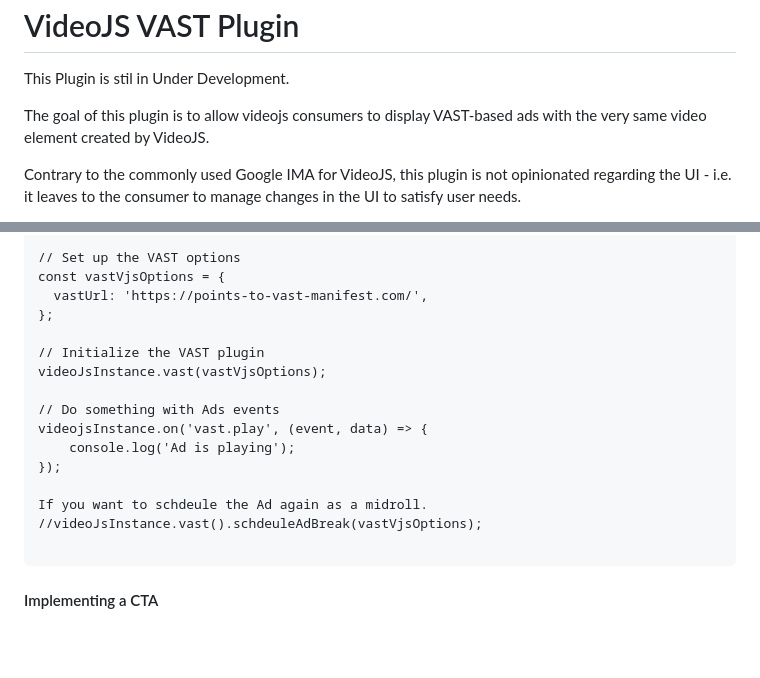
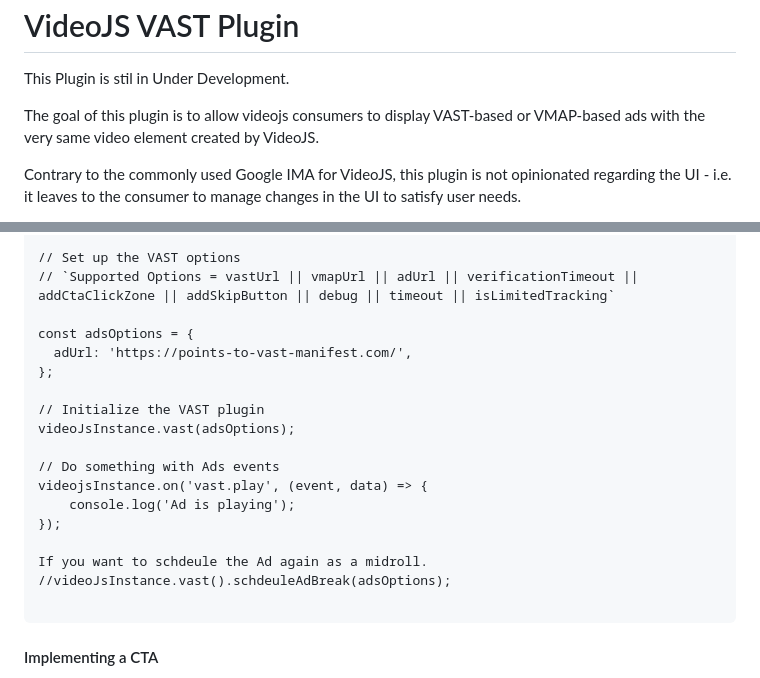
Before and after one commit to aviral-zype/videojs-vast-plugins, a Markdown page: README.md, 2 parts joined by grey strips. Drawn GitHub-style; blank space fills up the shorter version.

````diff
--- a/README.md
+++ b/README.md
@@ -2,7 +2,7 @@
 =======================
 This Plugin is stil in Under Development.
 
-The goal of this plugin is to allow videojs consumers to display VAST-based ads with the very same video element created by VideoJS.
+The goal of this plugin is to allow videojs consumers to display VAST-based or VMAP-based ads with the very same video element created by VideoJS.
 
 Contrary to the commonly used Google IMA for VideoJS, this plugin is not opinionated regarding the UI - i.e. it leaves to the consumer to manage changes in the UI to satisfy user needs.
 
@@ -52,12 +52,14 @@ const videoJsInstance = videojs('my-player', {
 });
 
 // Set up the VAST options
-const vastVjsOptions = {
-  vastUrl: 'https://points-to-vast-manifest.com/',
+// `Supported Options = vastUrl || vmapUrl || adUrl || verificationTimeout || addCtaClickZone || addSkipButton || debug || timeout || isLimitedTracking`
+
+const adsOptions = {
+  adUrl: 'https://points-to-vast-manifest.com/',
 };
 
 // Initialize the VAST plugin
-videoJsInstance.vast(vastVjsOptions);
+videoJsInstance.vast(adsOptions);
 
 // Do something with Ads events
 videojsInstance.on('vast.play', (event, data) => {
@@ -65,7 +67,7 @@ videojsInstance.on('vast.play', (event, data) => {
 });
 
 If you want to schdeule the Ad again as a midroll.
-//videoJsInstance.vast().schdeuleAdBreak(vastVjsOptions);
+//videoJsInstance.vast().schdeuleAdBreak(adsOptions);
 
 ```
 #### Implementing a CTA
````
